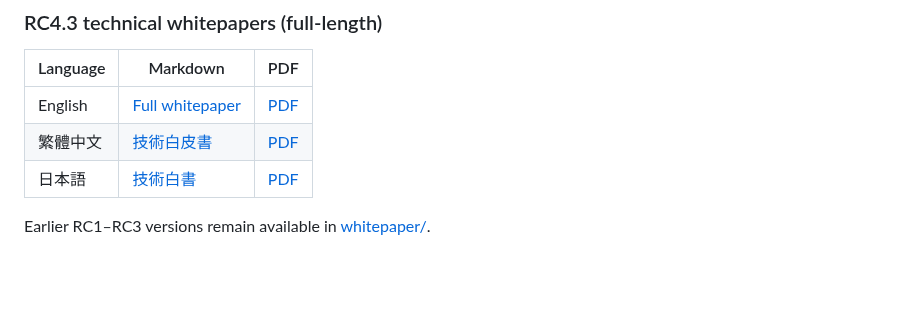
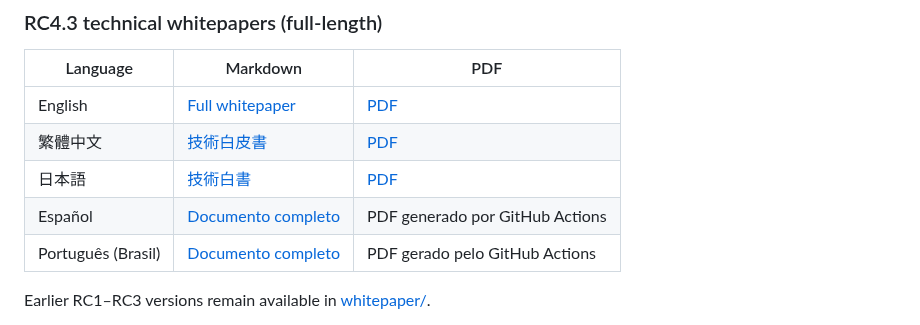
Before and after one commit to yuyu19761121/q-framework, a Markdown page: README.md, the part around the change. Rendered like a GitHub page; blank space fills up the shorter version.

Commit message:
docs: integrate Spanish and Brazilian Portuguese RC4.3 whitepapers

```diff
--- a/README.md
+++ b/README.md
@@ -31,6 +31,8 @@ HAVEFUN's Q-Framework is **not only a multi-GPU system**. Actual native MiniMax
 | English | [Full whitepaper](whitepaper/Q-Framework-v1.0-RC4.3-EN.md) | [PDF](whitepaper/Q-Framework-v1.0-RC4.3-EN.pdf) |
 | 繁體中文 | [技術白皮書](whitepaper/Q-Framework-v1.0-RC4.3-ZH-TW.md) | [PDF](whitepaper/Q-Framework-v1.0-RC4.3-ZH-TW.pdf) |
 | 日本語 | [技術白書](whitepaper/Q-Framework-v1.0-RC4.3-JA.md) | [PDF](whitepaper/Q-Framework-v1.0-RC4.3-JA.pdf) |
+| Español | [Documento completo](whitepaper/Q-Framework-v1.0-RC4.3-ES.md) | PDF generado por GitHub Actions |
+| Português (Brasil) | [Documento completo](whitepaper/Q-Framework-v1.0-RC4.3-PT-BR.md) | PDF gerado pelo GitHub Actions |
 
 Earlier RC1–RC3 versions remain available in [whitepaper/](whitepaper/).
 
```
